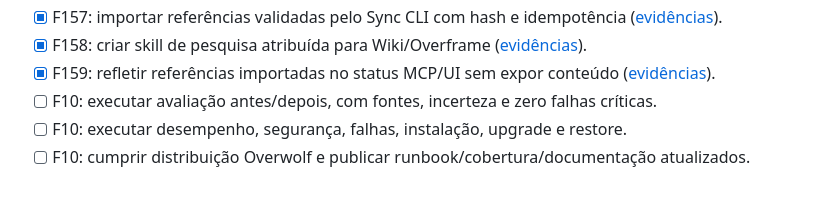
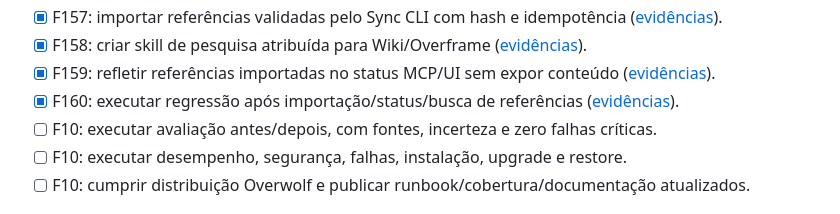
Before and after one commit to farukaf/my-frame, a Markdown page: todo.md, the part around the change. Rendered like a GitHub page.

```diff
--- a/todo.md
+++ b/todo.md
@@ -195,6 +195,7 @@ do aceite; dependência externa bloqueada não equivale a conclusão.
 - [x] F157: importar referências validadas pelo Sync CLI com hash e idempotência ([evidências](docs/validacoes/2026-09-13-f157.md)).
 - [x] F158: criar skill de pesquisa atribuída para Wiki/Overframe ([evidências](docs/validacoes/2026-09-13-f158.md)).
 - [x] F159: refletir referências importadas no status MCP/UI sem expor conteúdo ([evidências](docs/validacoes/2026-09-13-f159.md)).
+- [x] F160: executar regressão após importação/status/busca de referências ([evidências](docs/validacoes/2026-09-13-f160.md)).
 - [ ] F10: executar avaliação antes/depois, com fontes, incerteza e zero falhas críticas.
 - [ ] F10: executar desempenho, segurança, falhas, instalação, upgrade e restore.
 - [ ] F10: cumprir distribuição Overwolf e publicar runbook/cobertura/documentação atualizados.
```
Also changed, not shown: README.md (+1 -0 lines), docs/validacoes/2026-09-13-f160.md (added, +16 -0 lines).
